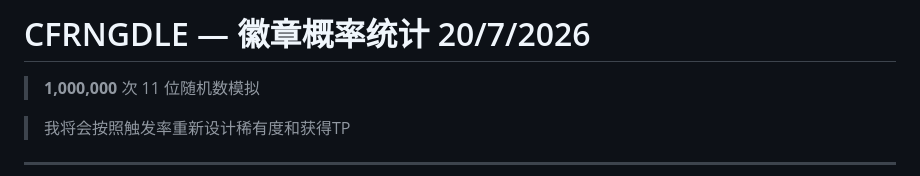
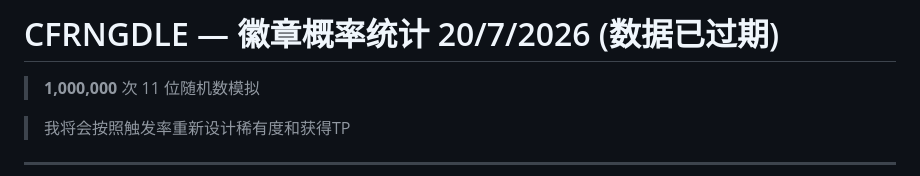
Before and after one commit to chenf888/CFRNGDLE, a Markdown page: sim-1m.md, the part around the change. Rendered like a GitHub page.

```diff
--- a/sim-1m.md
+++ b/sim-1m.md
@@ -1,4 +1,4 @@
-# CFRNGDLE — 徽章概率统计 20/7/2026
+# CFRNGDLE — 徽章概率统计 20/7/2026 (数据已过期)
 
 >  **1,000,000** 次 11 位随机数模拟
 
```
